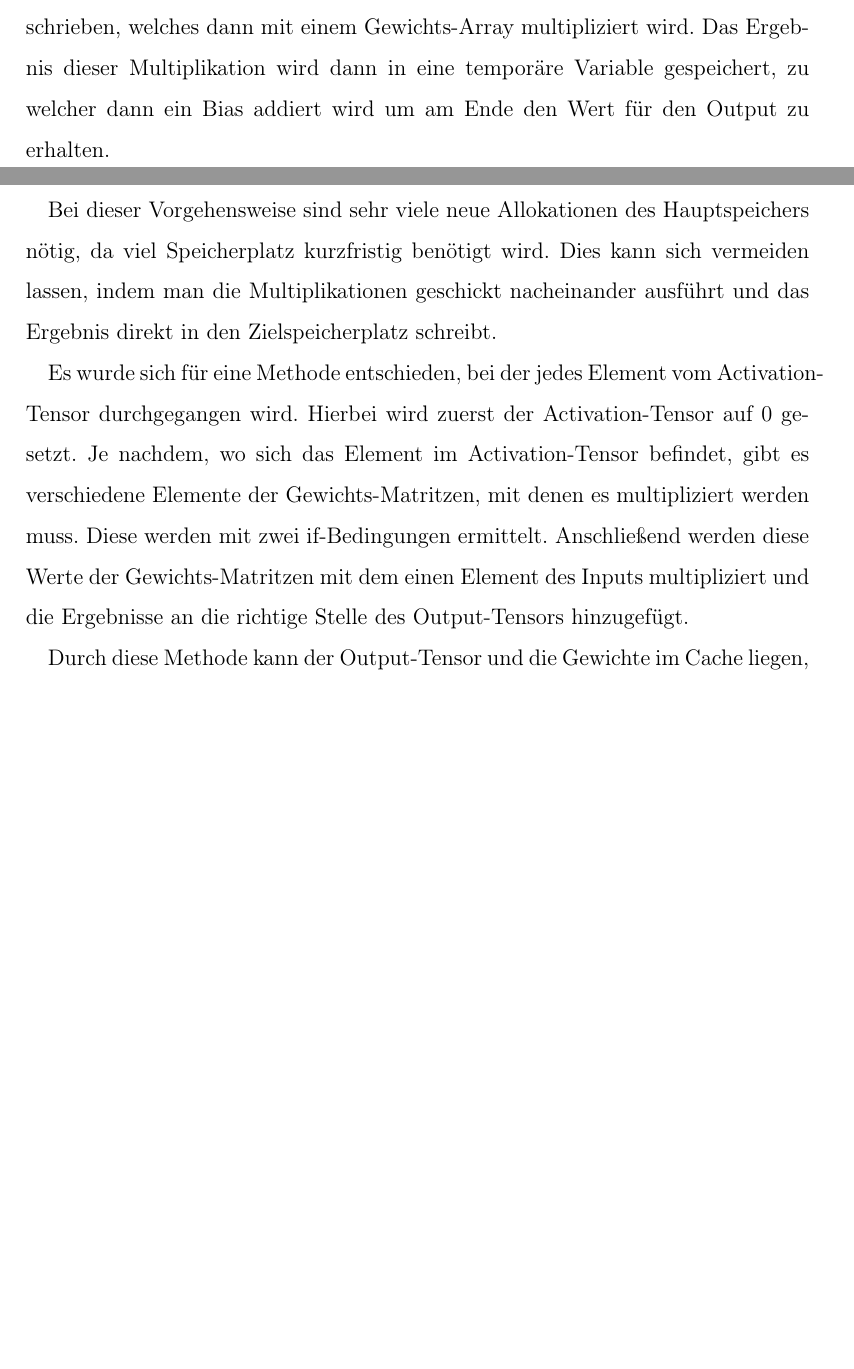
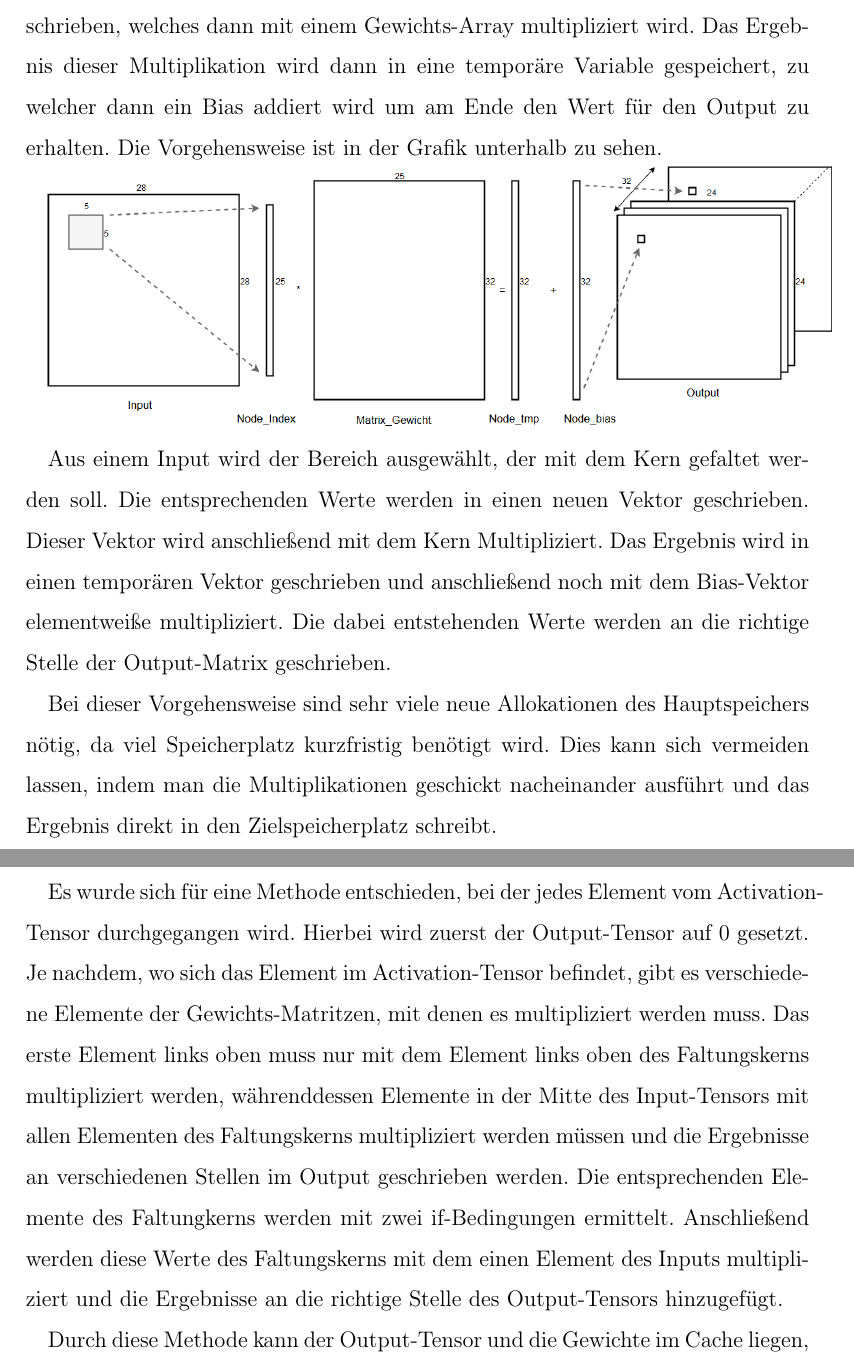
Before and after one commit to DHBW-Studienarbeit/Studienarbeit, a LaTeX document (sections/gpcpu.tex): two parts of pages 4 and 5 of 6, joined at a grey line, cut so that both start at the same text, the shorter picture padded with empty space. Compiled offline with pdfLaTeX.

Commit message:
add Aufbau_Netzwerk.png, Conv_Layser_Seiel.png and expand chapter Optimierund des Convolutional Layers

```diff
--- a/sections/gpcpu.tex
+++ b/sections/gpcpu.tex
@@ -42,11 +42,15 @@ Zur Implementierung des Convolutional Neural Networks auf einer x86-Architektur
 
 \subsection{Optimierung des Convolutional Layers}
 
-Die größten Optimierungsmöglichkeiten ergeben sich im Convolutional Layer. Bei der seriellen Implementierung wird für jede Multiplikation ein neues Array beschrieben, welches dann mit einem Gewichts-Array multipliziert wird. Das Ergebnis dieser Multiplikation wird dann in eine temporäre Variable gespeichert, zu welcher dann ein Bias addiert wird um am Ende den Wert für den Output zu erhalten.
+Die größten Optimierungsmöglichkeiten ergeben sich im Convolutional Layer. Bei der seriellen Implementierung wird für jede Multiplikation ein neues Array beschrieben, welches dann mit einem Gewichts-Array multipliziert wird. Das Ergebnis dieser Multiplikation wird dann in eine temporäre Variable gespeichert, zu welcher dann ein Bias addiert wird um am Ende den Wert für den Output zu erhalten. Die Vorgehensweise ist in der Grafik unterhalb zu sehen.
+
+\includegraphics[width=\textwidth]{Conv_Layer_Seriel.png} %Grafik Ablauf Convolutional Layer Seriell
+
+Aus einem Input wird der Bereich ausgewählt, der mit dem Kern gefaltet werden soll. Die entsprechenden Werte werden in einen neuen Vektor geschrieben. Dieser Vektor wird anschließend mit dem Kern Multipliziert. Das Ergebnis wird in einen temporären Vektor geschrieben und anschließend noch mit dem Bias-Vektor elementweiße multipliziert. Die dabei entstehenden Werte werden an die richtige Stelle der Output-Matrix geschrieben.
 
 Bei dieser Vorgehensweise sind sehr viele neue Allokationen des Hauptspeichers nötig, da viel Speicherplatz kurzfristig benötigt wird. Dies kann sich vermeiden lassen, indem man die Multiplikationen geschickt nacheinander ausführt und das Ergebnis direkt in den Zielspeicherplatz schreibt.
 
-Es wurde sich für eine Methode entschieden, bei der jedes Element vom Activation-Tensor durchgegangen wird. Hierbei wird zuerst der Activation-Tensor auf 0 gesetzt. Je nachdem, wo sich das Element im Activation-Tensor befindet, gibt es verschiedene Elemente der Gewichts-Matritzen, mit denen es multipliziert werden muss. Diese werden mit zwei if-Bedingungen ermittelt. Anschließend werden diese Werte der Gewichts-Matritzen mit dem einen Element des Inputs multipliziert und die Ergebnisse an die richtige Stelle des Output-Tensors hinzugefügt.
+Es wurde sich für eine Methode entschieden, bei der jedes Element vom Activation-Tensor durchgegangen wird. Hierbei wird zuerst der Output-Tensor auf 0 gesetzt. Je nachdem, wo sich das Element im Activation-Tensor befindet, gibt es verschiedene Elemente der Gewichts-Matritzen, mit denen es multipliziert werden muss. Das erste Element links oben muss nur mit dem Element links oben des Faltungskerns multipliziert werden, währenddessen Elemente in der Mitte des Input-Tensors mit allen Elementen des Faltungskerns multipliziert werden müssen und die Ergebnisse an verschiedenen Stellen im Output geschrieben werden. Die entsprechenden Elemente des Faltungkerns werden mit zwei if-Bedingungen ermittelt. Anschließend werden diese Werte des Faltungskerns mit dem einen Element des Inputs multipliziert und die Ergebnisse an die richtige Stelle des Output-Tensors hinzugefügt.
 
 Durch diese Methode kann der Output-Tensor und die Gewichte im Cache liegen, die Speicherzugriffe erfolgen somit sehr schnell. Da kein neuer Speicher allokiert wird, muss nicht darauf gewartet werden bis der vergleichsweise sehr langsame Arbeitsspeicher den Speicherplatz freigibt und die Daten in den Cache geladen werden können.
 
```
Also changed, not shown: images/Aufbau_Netzwerk.png (added), images/Conv_Layer_Seriel.png (added), sections/gpcpu.tex (2 more changed lines).
